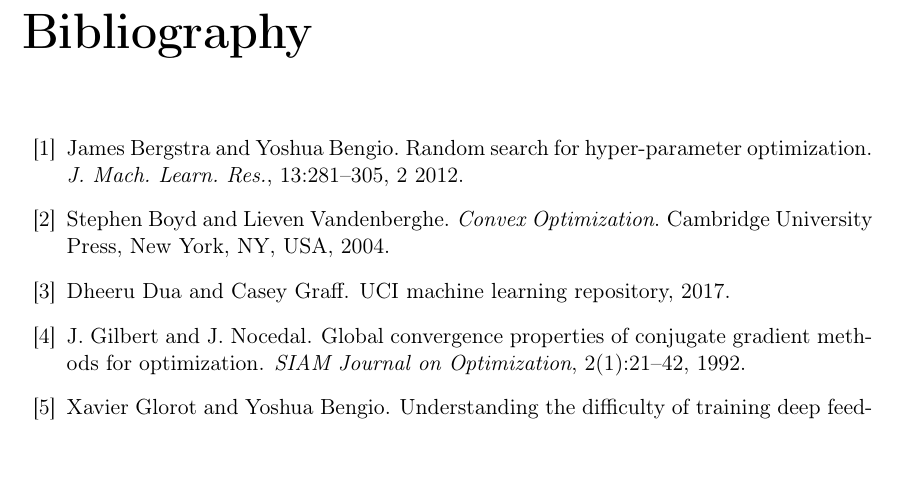
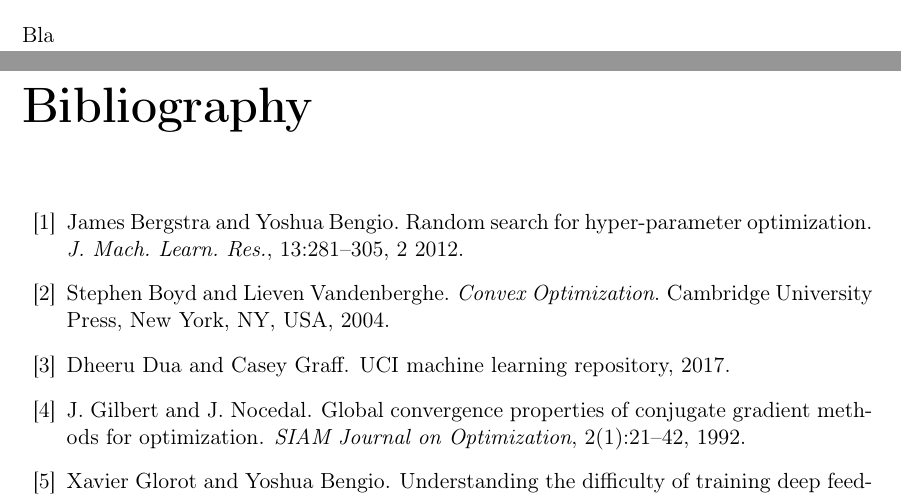
Before and after one commit to germz01/CMLDA, a LaTeX document (report/main.tex, which reads report/chapters/appendix/appendix.tex): part of page 20 of 21 before the commit and two parts of pages 19 and 20 of 21 after it, the two joined at a grey line, cut at the place of the change, the shorter picture padded with empty space. Compiled offline with pdfLaTeX.

```diff
--- a/report/chapters/appendix/appendix.tex
+++ b/report/chapters/appendix/appendix.tex
@@ -1,6 +1,6 @@
 \begin{appendices}
     \chapter{MONKS' learning curves} % (fold)
     \label{cha:monks_learning_curves}
-
+        Bla
     % chapter monks_learning_curves (end)
 \end{appendices}
```
